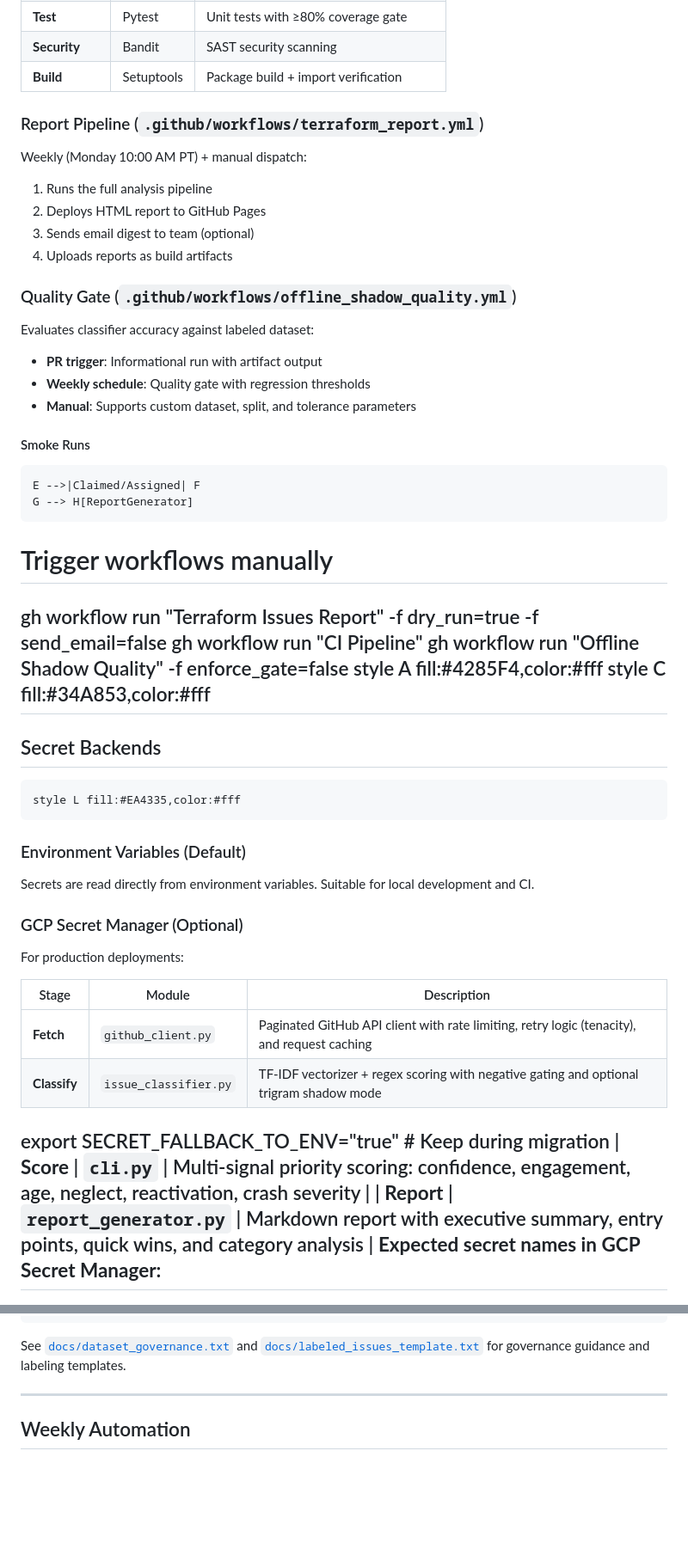
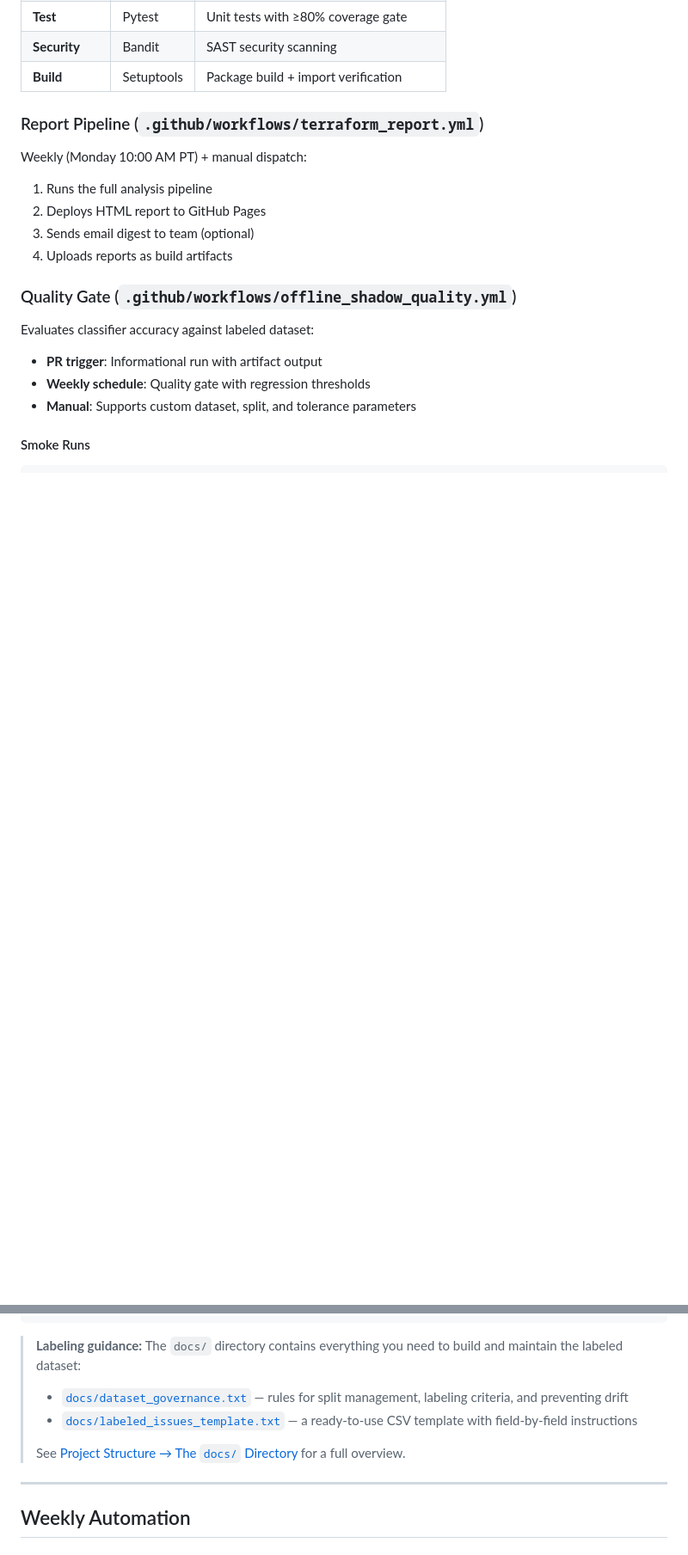
Before and after one commit to SCSAndre/terraform-provider-google-issues-analyzer, a Markdown page: README.md, 2 parts joined by grey strips. Shown at 86% size. Drawn GitHub-style; blank space fills up the shorter version.

Commit message:
docs: clean up and expand README.md (dedup, new sections, audit pass)

````diff
--- a/README.md
+++ b/README.md
@@ -295,33 +328,3 @@ Evaluates classifier accuracy against labeled dataset:
 - **Manual**: Supports custom dataset, split, and tolerance parameters
 
 #### Smoke Runs
-    E -->|Claimed/Assigned| F
-    G --> H[ReportGenerator]
-# Trigger workflows manually
-gh workflow run "Terraform Issues Report" -f dry_run=true -f send_email=false
-gh workflow run "CI Pipeline"
-gh workflow run "Offline Shadow Quality" -f enforce_gate=false
-    style A fill:#4285F4,color:#fff
-    style C fill:#34A853,color:#fff
----
-
-## Secret Backends
-    style L fill:#EA4335,color:#fff
-### Environment Variables (Default)
-
-Secrets are read directly from environment variables. Suitable for local development and CI.
-
-### GCP Secret Manager (Optional)
-
-For production deployments:
-
-| Stage | Module | Description |
-|-------|--------|-------------|
-| **Fetch** | `github_client.py` | Paginated GitHub API client with rate limiting, retry logic (tenacity), and request caching |
-| **Classify** | `issue_classifier.py` | TF-IDF vectorizer + regex scoring with negative gating and optional trigram shadow mode |
-export SECRET_FALLBACK_TO_ENV="true"  # Keep during migration
-| **Score** | `cli.py` | Multi‑signal priority scoring: confidence, engagement, age, neglect, reactivation, crash severity |
-| **Report** | `report_generator.py` | Markdown report with executive summary, entry points, quick wins, and category analysis |
-**Expected secret names in GCP Secret Manager:**
----
-
@@ -536,7 +396,11 @@ python -m terraform_issues_analyzer.evaluate_classifier_quality \
   --max-f1-drop 0.02
 ```
 
-See [`docs/dataset_governance.txt`](docs/dataset_governance.txt) and [`docs/labeled_issues_template.txt`](docs/labeled_issues_template.txt) for governance guidance and labeling templates.
+> **Labeling guidance:** The `docs/` directory contains everything you need to build and maintain the labeled dataset:
+> - [`docs/dataset_governance.txt`](docs/dataset_governance.txt) — rules for split management, labeling criteria, and preventing drift
+> - [`docs/labeled_issues_template.txt`](docs/labeled_issues_template.txt) — a ready-to-use CSV template with field-by-field instructions
+>
+> See [Project Structure → The `docs/` Directory](#the-docs-directory) for a full overview.
 
 ---
 
````
Also changed, not shown: other parts of README.md (+56 -165 lines).
